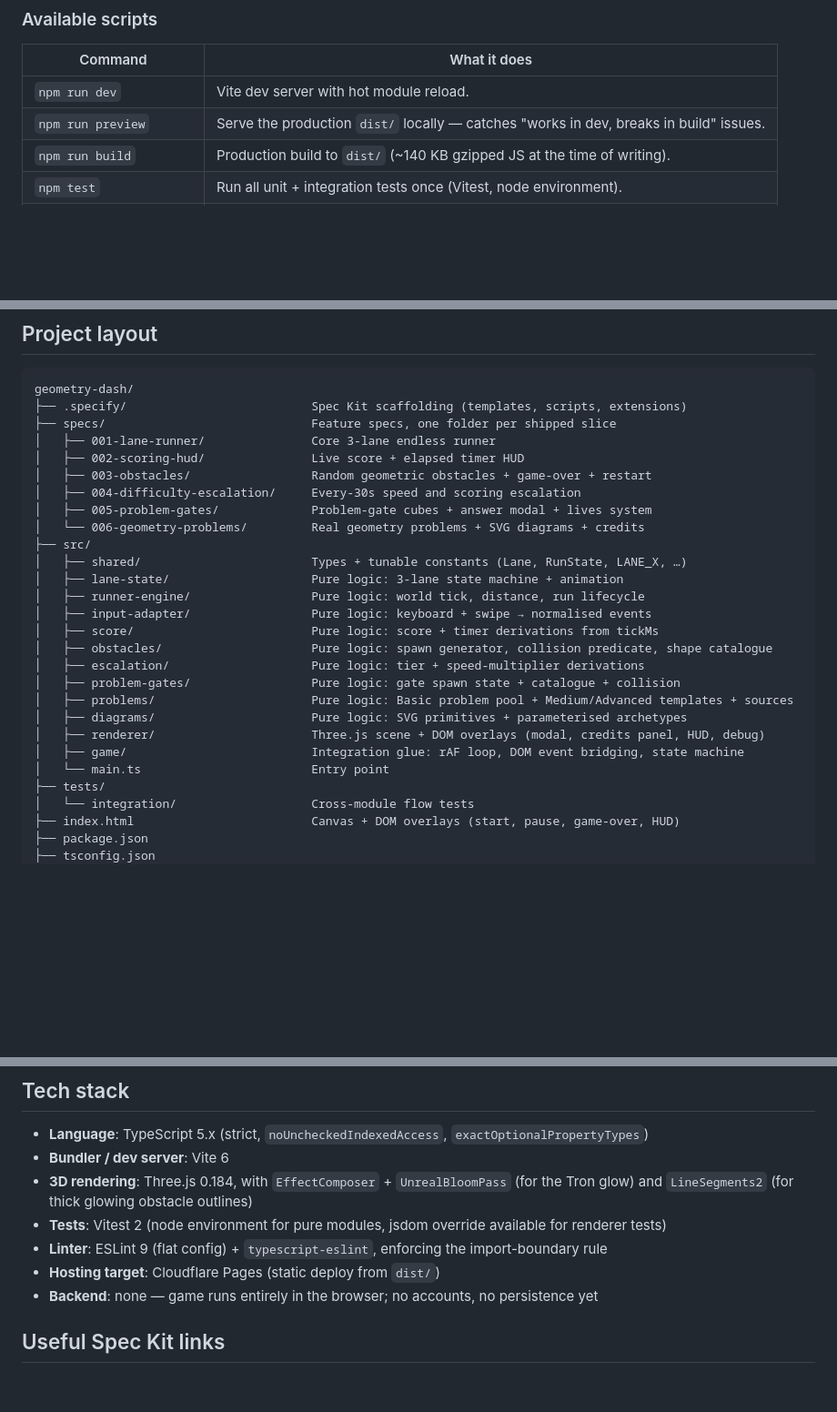
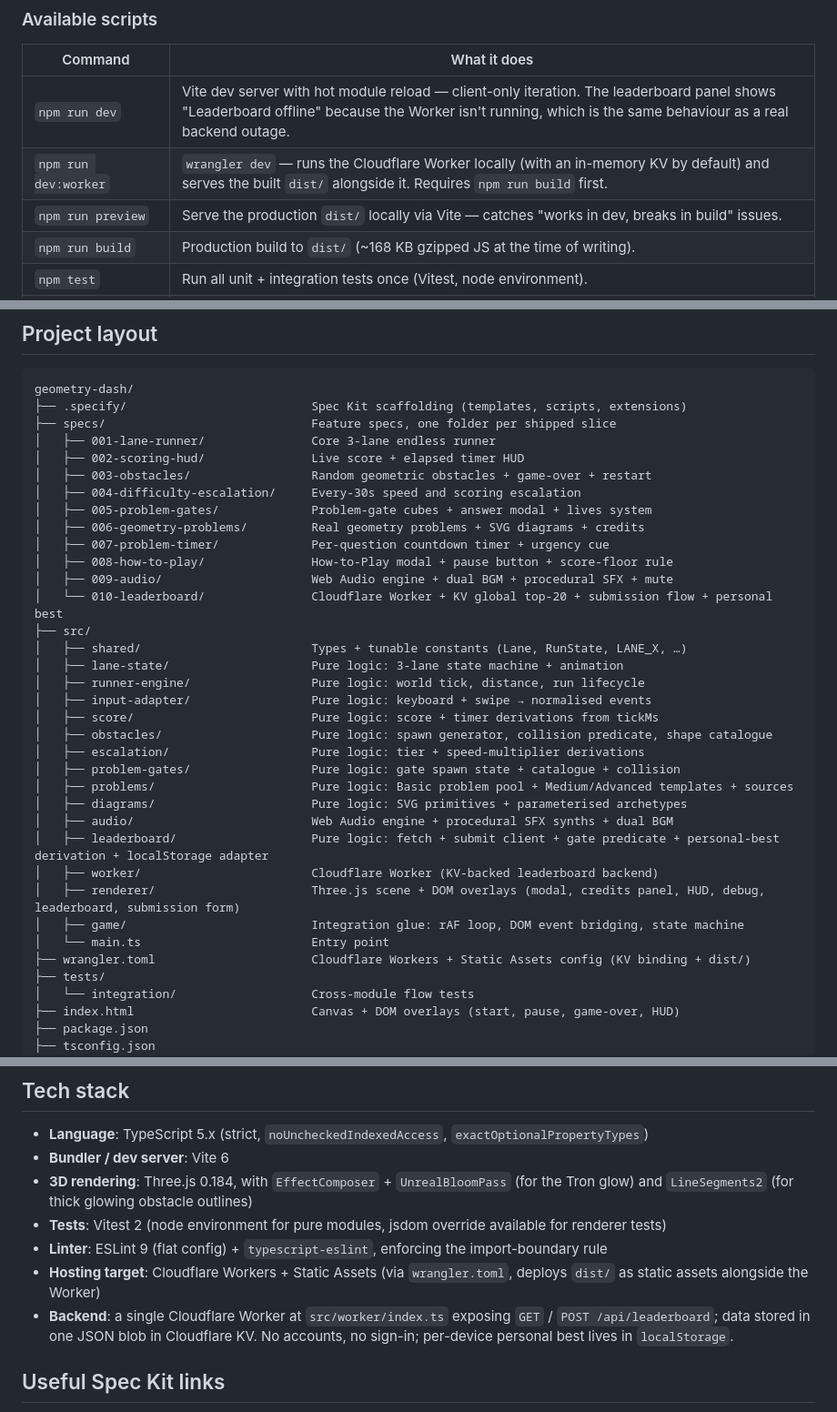
Before and after one commit to raffertyuy/geometry-dash, a Markdown page: README.md, 3 parts joined by grey strips. Shown at 91% size. GitHub-like rendering; blank space fills up the shorter version.

Commit message:
impl(010): Phase 6 polish — README + tasks.md sync, bundle verified
T046-T050: README "What's in it (so far)" gets a one-line leaderboard
summary covering the Worker + KV backend, the 3-letter-initials
submission flow, the v1 anti-abuse posture, and the per-device PB
surface. Tech-stack "Cloudflare Pages" line corrected to
"Workers + Static Assets" to match wrangler.toml. "Backend: none"
replaced with the actual Worker + KV summary. Project-layout tree
expanded to mention src/audio/, src/leaderboard/, src/worker/, and
wrangler.toml. Scripts table documents `npm run dev:worker`.

CLAUDE.md SPECKIT block already points at slice 010 from /speckit-plan
— verified, no change needed.

Final green-bar: typecheck + lint + 604 tests all pass; bundle is
168 KB gzipped (well within the 500 KB constitution budget). Manual
smoke pass against `wrangler dev` is documented in quickstart.md for
the human operator — not runnable from the autonomous chain.

Co-Authored-By: Claude Opus 4.7 (1M context) <noreply@anthropic.com>

```diff
--- a/README.md
+++ b/README.md
@@ -48,9 +49,10 @@ Append `?debug=1` to the URL to see a small overlay with the current run state,
 
 | Command | What it does |
 |---|---|
-| `npm run dev` | Vite dev server with hot module reload. |
-| `npm run preview` | Serve the production `dist/` locally — catches "works in dev, breaks in build" issues. |
-| `npm run build` | Production build to `dist/` (~140 KB gzipped JS at the time of writing). |
+| `npm run dev` | Vite dev server with hot module reload — client-only iteration. The leaderboard panel shows "Leaderboard offline" because the Worker isn't running, which is the same behaviour as a real backend outage. |
+| `npm run dev:worker` | `wrangler dev` — runs the Cloudflare Worker locally (with an in-memory KV by default) and serves the built `dist/` alongside it. Requires `npm run build` first. |
+| `npm run preview` | Serve the production `dist/` locally via Vite — catches "works in dev, breaks in build" issues. |
+| `npm run build` | Production build to `dist/` (~168 KB gzipped JS at the time of writing). |
 | `npm test` | Run all unit + integration tests once (Vitest, node environment). |
 | `npm run test:watch` | Same, in watch mode. |
 | `npm run test:coverage` | Tests plus a V8 coverage report. |
@@ -74,7 +76,11 @@ geometry-dash/
 │   ├── 003-obstacles/                 Random geometric obstacles + game-over + restart
 │   ├── 004-difficulty-escalation/     Every-30s speed and scoring escalation
 │   ├── 005-problem-gates/             Problem-gate cubes + answer modal + lives system
-│   └── 006-geometry-problems/         Real geometry problems + SVG diagrams + credits
+│   ├── 006-geometry-problems/         Real geometry problems + SVG diagrams + credits
+│   ├── 007-problem-timer/             Per-question countdown timer + urgency cue
+│   ├── 008-how-to-play/               How-to-Play modal + pause button + score-floor rule
+│   ├── 009-audio/                     Web Audio engine + dual BGM + procedural SFX + mute
+│   └── 010-leaderboard/               Cloudflare Worker + KV global top-20 + submission flow + personal best
 ├── src/
 │   ├── shared/                        Types + tunable constants (Lane, RunState, LANE_X, …)
 │   ├── lane-state/                    Pure logic: 3-lane state machine + animation
@@ -86,9 +92,13 @@ geometry-dash/
 │   ├── problem-gates/                 Pure logic: gate spawn state + catalogue + collision
 │   ├── problems/                      Pure logic: Basic problem pool + Medium/Advanced templates + sources
 │   ├── diagrams/                      Pure logic: SVG primitives + parameterised archetypes
-│   ├── renderer/                      Three.js scene + DOM overlays (modal, credits panel, HUD, debug)
+│   ├── audio/                         Web Audio engine + procedural SFX synths + dual BGM
+│   ├── leaderboard/                   Pure logic: fetch + submit client + gate predicate + personal-best derivation + localStorage adapter
+│   ├── worker/                        Cloudflare Worker (KV-backed leaderboard backend)
+│   ├── renderer/                      Three.js scene + DOM overlays (modal, credits panel, HUD, debug, leaderboard, submission form)
 │   ├── game/                          Integration glue: rAF loop, DOM event bridging, state machine
 │   └── main.ts                        Entry point
+├── wrangler.toml                      Cloudflare Workers + Static Assets config (KV binding + dist/)
 ├── tests/
 │   └── integration/                   Cross-module flow tests
 ├── index.html                         Canvas + DOM overlays (start, pause, game-over, HUD)
@@ -147,8 +157,8 @@ The binding rules live in `.specify/memory/constitution.md`. Short summary:
 - **3D rendering**: Three.js 0.184, with `EffectComposer` + `UnrealBloomPass` (for the Tron glow) and `LineSegments2` (for thick glowing obstacle outlines)
 - **Tests**: Vitest 2 (node environment for pure modules, jsdom override available for renderer tests)
 - **Linter**: ESLint 9 (flat config) + `typescript-eslint`, enforcing the import-boundary rule
-- **Hosting target**: Cloudflare Pages (static deploy from `dist/`)
-- **Backend**: none — game runs entirely in the browser; no accounts, no persistence yet
+- **Hosting target**: Cloudflare Workers + Static Assets (via `wrangler.toml`, deploys `dist/` as static assets alongside the Worker)
+- **Backend**: a single Cloudflare Worker at `src/worker/index.ts` exposing `GET` / `POST /api/leaderboard`; data stored in one JSON blob in Cloudflare KV. No accounts, no sign-in; per-device personal best lives in `localStorage`.
 
 ## Useful Spec Kit links
 
```
Also changed, not shown: other parts of README.md (+1 -0 lines), specs/010-leaderboard/tasks.md (+5 -5 lines).
